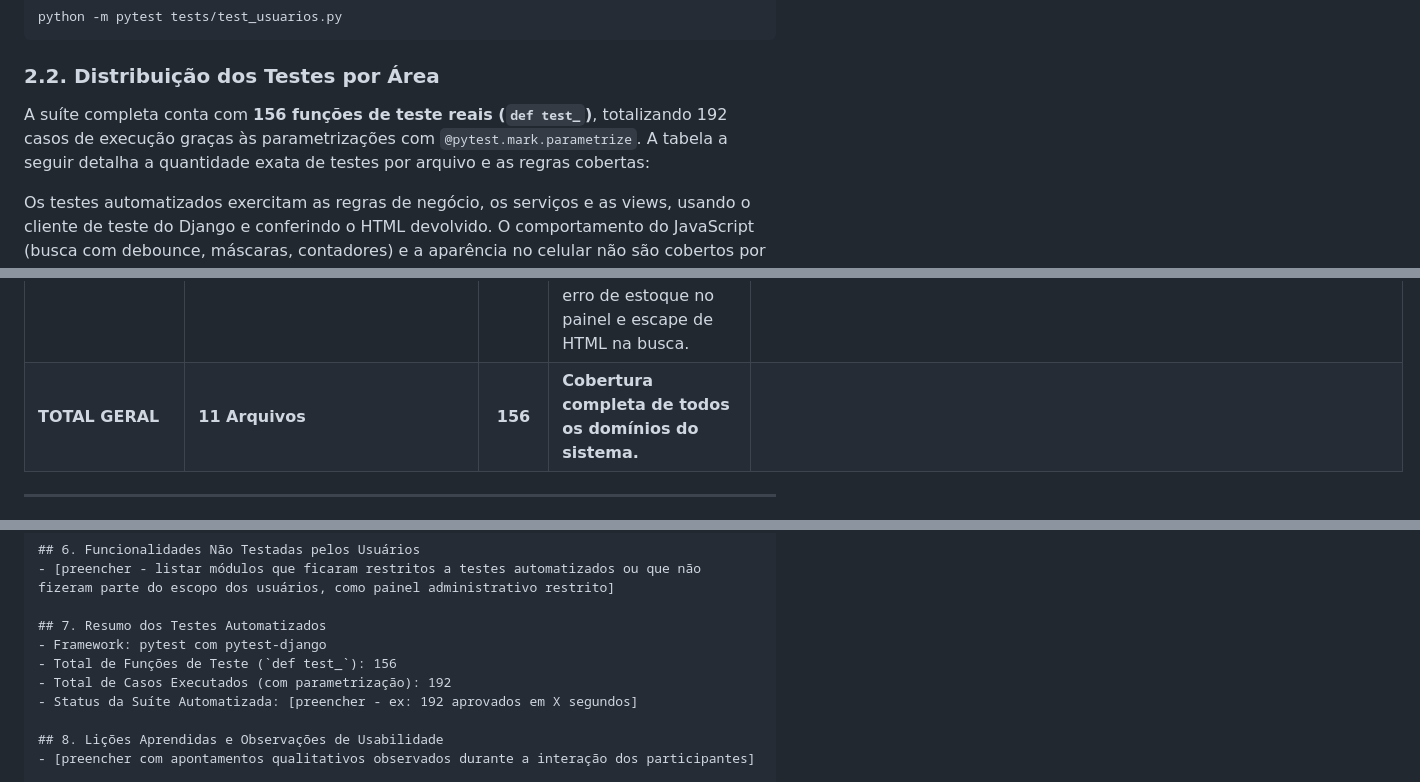
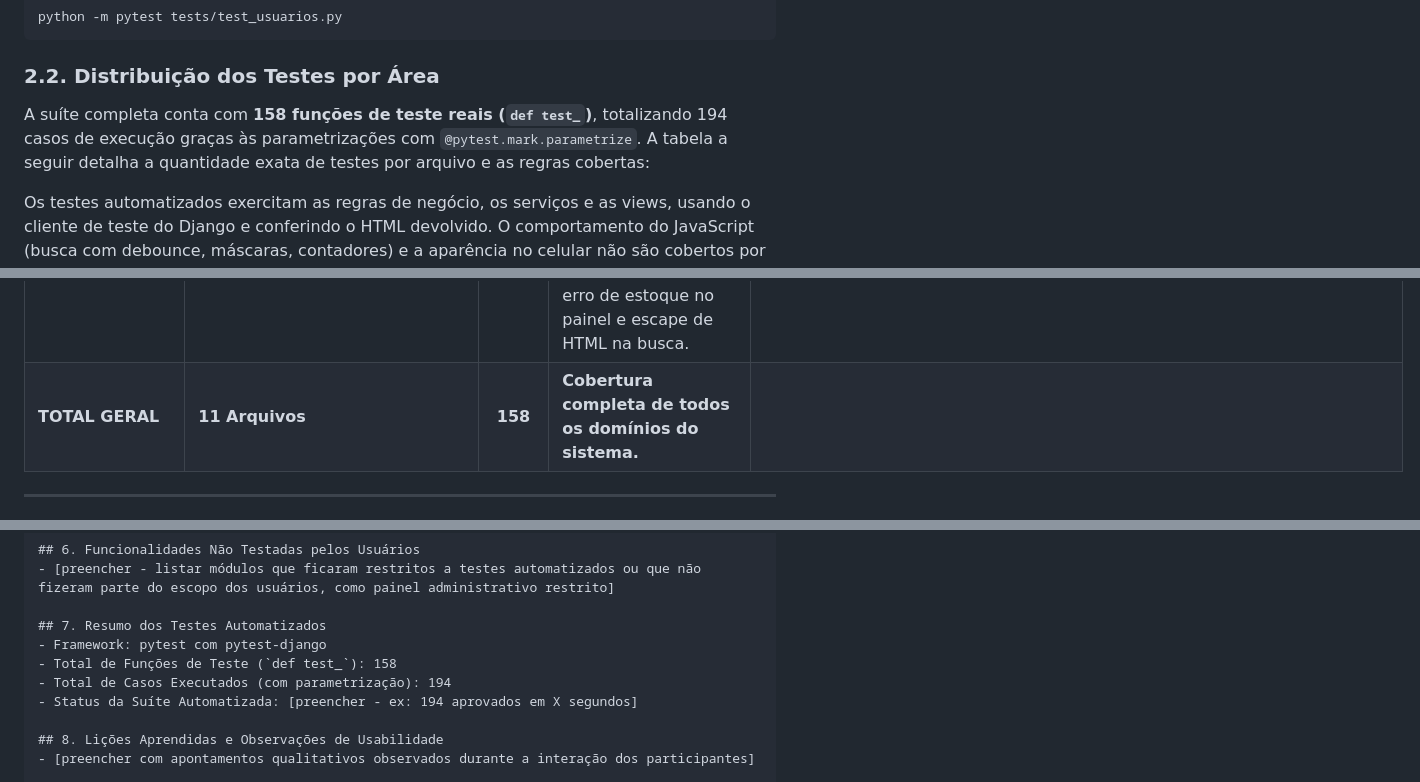
Before and after one commit to TiagoTStanis/cupcakes-gourmet, a Markdown page: docs/situacao-3-testes-e-validacao/plano-de-testes-e-laudo.md, 3 parts joined by grey strips. Rendered like a GitHub page.

Commit message:
Corrige as contagens de testes na documentação

```diff
--- a/docs/situacao-3-testes-e-validacao/plano-de-testes-e-laudo.md
+++ b/docs/situacao-3-testes-e-validacao/plano-de-testes-e-laudo.md
@@ -39,7 +39,7 @@ python -m pytest tests/test_usuarios.py
 
 ### 2.2. Distribuição dos Testes por Área
 
-A suíte completa conta com **156 funções de teste reais (`def test_`)**, totalizando 192 casos de execução graças às parametrizações com `@pytest.mark.parametrize`. A tabela a seguir detalha a quantidade exata de testes por arquivo e as regras cobertas:
+A suíte completa conta com **158 funções de teste reais (`def test_`)**, totalizando 194 casos de execução graças às parametrizações com `@pytest.mark.parametrize`. A tabela a seguir detalha a quantidade exata de testes por arquivo e as regras cobertas:
 
 Os testes automatizados exercitam as regras de negócio, os serviços e as views, usando o cliente de teste do Django e conferindo o HTML devolvido. O comportamento do JavaScript (busca com debounce, máscaras, contadores) e a aparência no celular não são cobertos por testes automáticos: foram conferidos à mão por mim e vão ser avaliados pelas pessoas que testarem o sistema.
 
@@ -56,7 +56,7 @@ Os testes automatizados exercitam as regras de negócio, os serviços e as views
 | **Painel Administrativo** | `tests/test_painel.py` | 18 | Restrição de acesso ao painel (`/painel/`) para usuários `is_staff`, CRUD de cupcakes com upload seguro via Pillow, gestão de categorias, filtros de pedidos por status/cliente/período e cancelamento com reposição de estoque permitido apenas para pedidos não despachados. | `test_cliente_comum_recebe_403_em_todas_as_rotas_do_painel`<br>`test_criar_produto_valido_aparece_na_vitrine_imediatamente`<br>`test_desativar_mantem_no_banco_some_da_vitrine_mas_permanece_em_pedidos_antigos`<br>`test_cancelar_em_saiu_para_entrega_e_entregue_e_bloqueado` |
 | **Erros e Carga de Dados** | `tests/test_erros_dados.py` | 8 | Renderização das telas de erro customizadas (404, 500 sem dependência do banco, tela de fallback offline), comando de carga `popular_dados` (criação idempotente de 12 cupcakes com imagens reais, categorias, fretes, cupom ativo e credenciais de teste). | `test_pagina_404_renderiza_template_com_status_404`<br>`test_pagina_500_renderiza_template_sem_depender_do_banco`<br>`test_popular_dados_cria_doze_produtos_com_imagem_no_disco`<br>`test_popular_dados_executado_duas_vezes_nao_duplica_registros` |
 | **Regressões** | `tests/test_regressoes.py` | 9 | Testes de regressão de problemas achados na revisão do código: preço zero ou negativo, senha do administrador informada ou gerada, PIX vencido cancelado ao listar, erro de estoque no painel e escape de HTML na busca. | `test_preco_zero_ou_negativo_e_rejeitado`<br>`test_pix_vencido_e_cancelado_ao_listar`<br>`test_historico_mostra_pix_vencido_como_cancelado`<br>`test_busca_js_escapa_o_texto_antes_de_inserir_no_html` |
-| **TOTAL GERAL** | **11 Arquivos** | **156** | **Cobertura completa de todos os domínios do sistema.** | |
+| **TOTAL GERAL** | **11 Arquivos** | **158** | **Cobertura completa de todos os domínios do sistema.** | |
 
 ---
 
@@ -169,9 +169,9 @@ Abaixo está o modelo formal em branco a ser preenchido após a aplicação prá
 
 ## 7. Resumo dos Testes Automatizados
 - Framework: pytest com pytest-django
-- Total de Funções de Teste (`def test_`): 156
-- Total de Casos Executados (com parametrização): 192
-- Status da Suíte Automatizada: [preencher - ex: 192 aprovados em X segundos]
+- Total de Funções de Teste (`def test_`): 158
+- Total de Casos Executados (com parametrização): 194
+- Status da Suíte Automatizada: [preencher - ex: 194 aprovados em X segundos]
 
 ## 8. Lições Aprendidas e Observações de Usabilidade
 - [preencher com apontamentos qualitativos observados durante a interação dos participantes]
```
